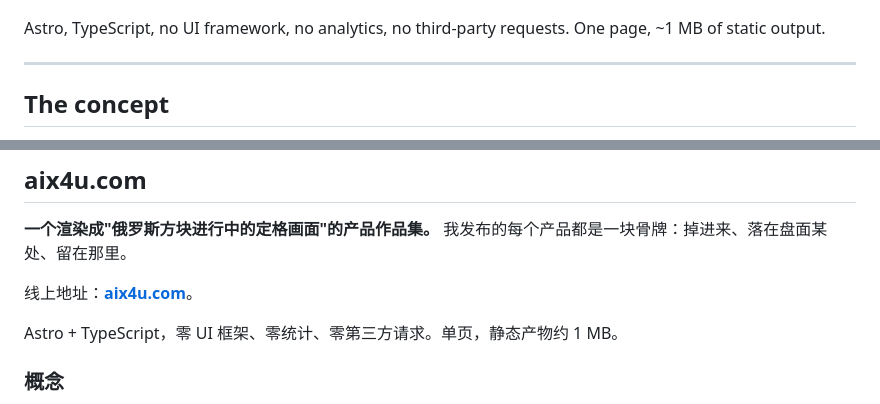
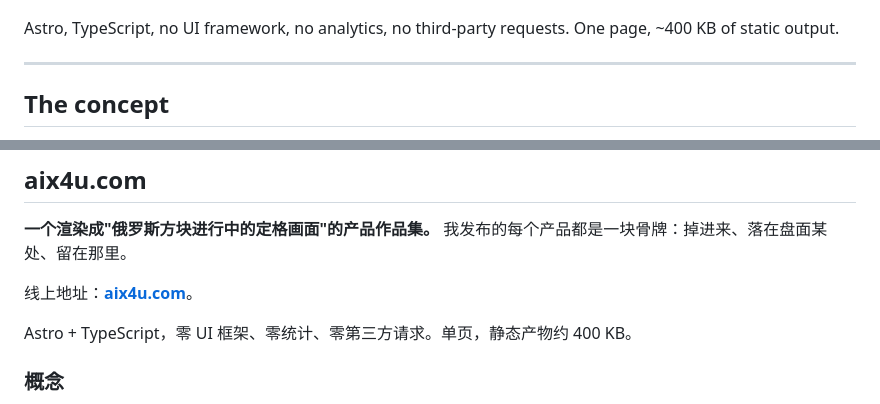
Before and after one commit to RuochenLyu/aix4u, a Markdown page: README.md, 2 parts joined by grey strips. GitHub-like rendering; folded sections open.

Commit message:
docs: webp paths and the real dist size in the README
Co-Authored-By: Claude Fable 5 <noreply@anthropic.com>

```diff
--- a/README.md
+++ b/README.md
@@ -6,7 +6,7 @@ Live at **[aix4u.com](https://aix4u.com)**.
 
 ![The aix4u playfield: tetromino product pieces floating above an uneven stack](docs/reference/current-light.png)
 
-Astro, TypeScript, no UI framework, no analytics, no third-party requests. One page, ~1 MB of static output.
+Astro, TypeScript, no UI framework, no analytics, no third-party requests. One page, ~400 KB of static output.
 
 ---
 
@@ -122,7 +122,7 @@ The artwork in `public/skins` and `public/icons` is not covered by the MIT licen
 
 线上地址：**[aix4u.com](https://aix4u.com)**。
 
-Astro + TypeScript，零 UI 框架、零统计、零第三方请求。单页，静态产物约 1 MB。
+Astro + TypeScript，零 UI 框架、零统计、零第三方请求。单页，静态产物约 400 KB。
 
 ### 概念
 
```
Also changed, not shown: docs/adding-a-product.md (+1 -1 lines).
